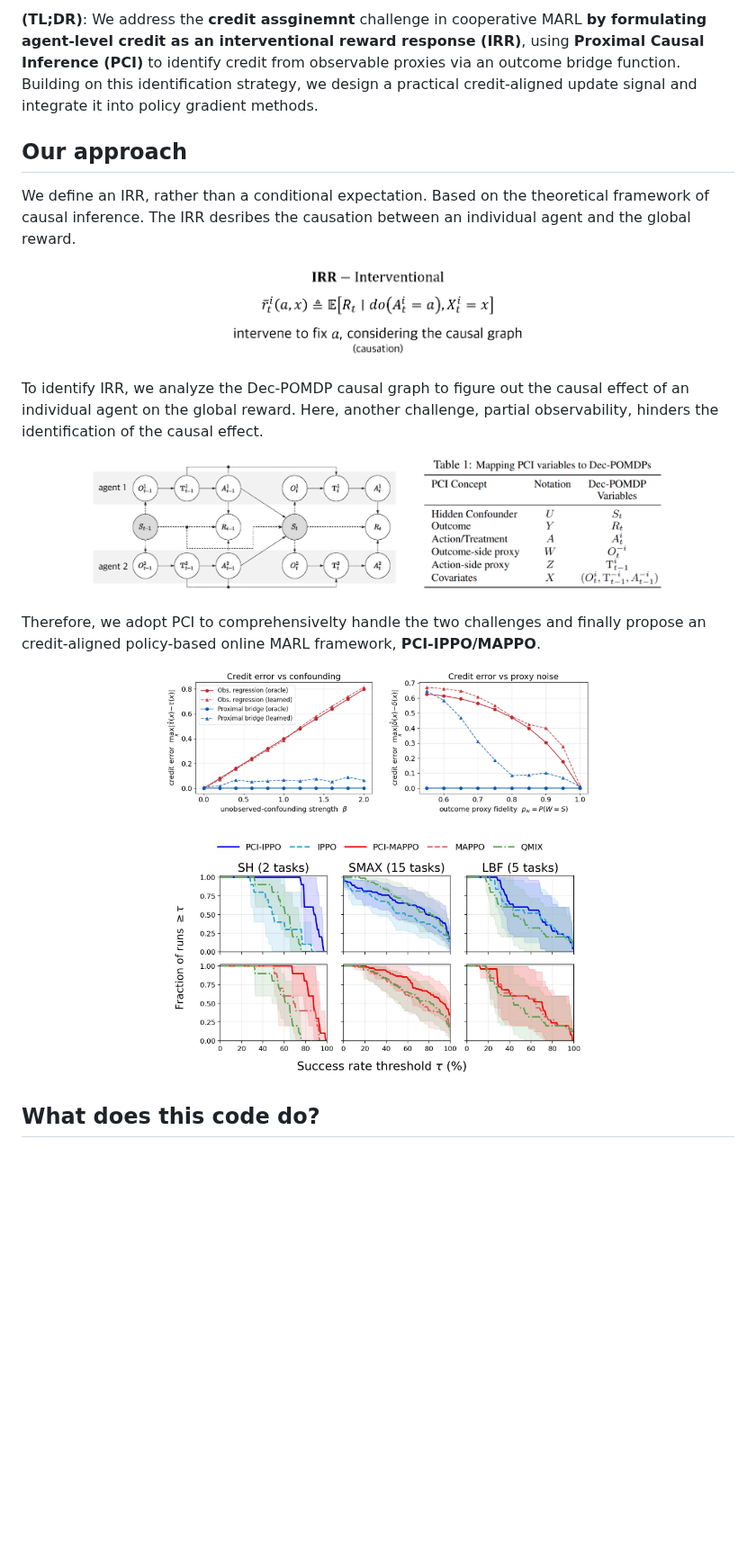
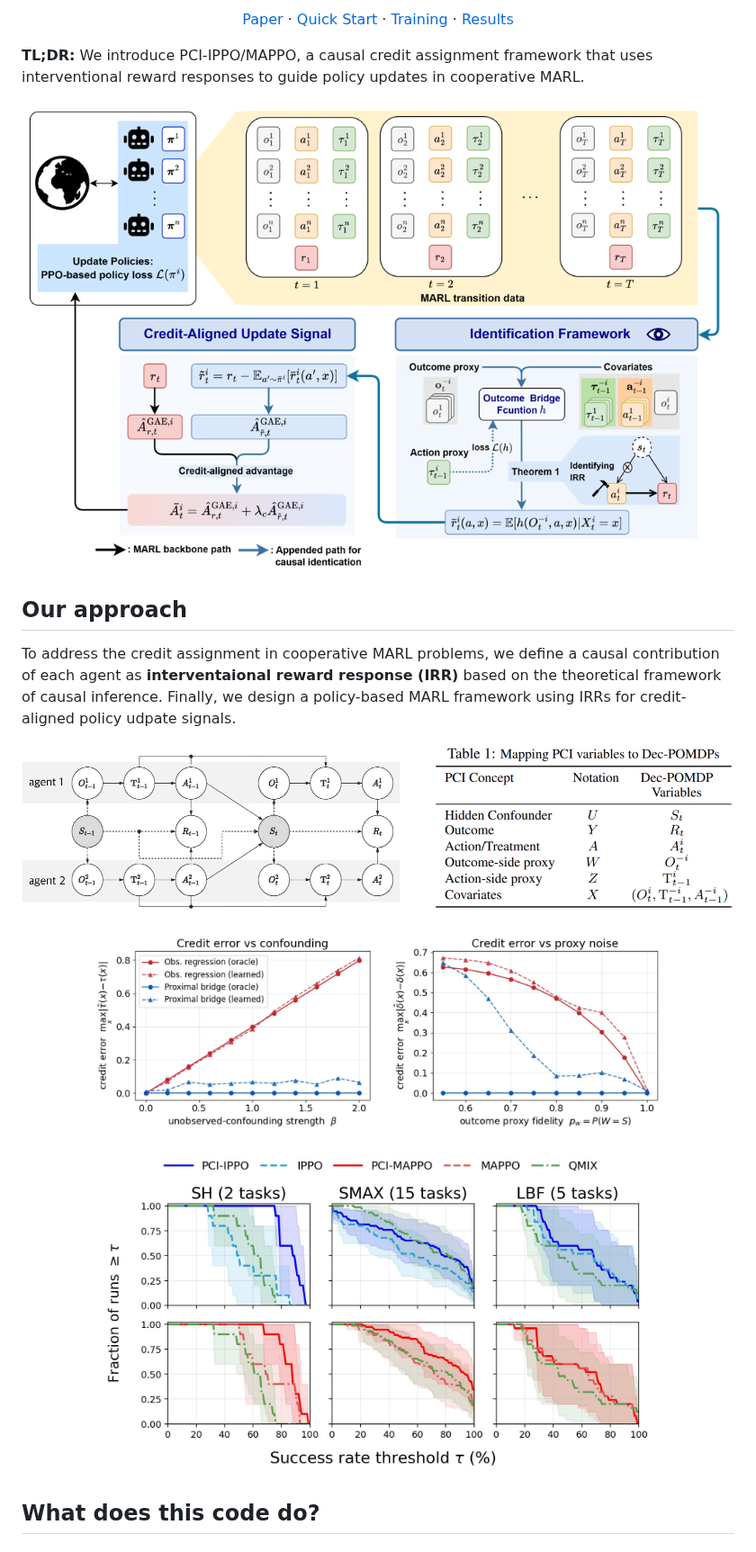
Before and after one commit to chamjinJoo/credit_assign_IRR, a Markdown page: README.md, the part around one of its changes. Shown at 90% size. Drawn GitHub-style; pictures changed too: assets/images/model.jpg (added); blank space fills up the shorter version.

Commit message:
Release codebase for Rethinking Credit Assignment

```diff
--- a/README.md
+++ b/README.md
@@ -4,17 +7,21 @@ This is the official implementaion for the paper [Rethinking Credit Assignment i
 
-**(TL;DR)**: We address the **credit assginemnt** challenge in cooperative MARL **by formulating agent-level credit as an interventional reward response (IRR)**, using **Proximal Causal Inference (PCI)** to identify credit from observable proxies via an outcome bridge function. Building on this identification strategy, we design a practical credit-aligned update signal and integrate it into policy gradient methods.
+<p align="center">
+  <a href="https://openreview.net/forum?id=FOmIe6PtvT">Paper</a> ·
+  <a href="#quick-start">Quick Start</a> ·
+  <a href="#training">Training</a> ·
+  <a href="#results">Results</a>
+</p>
+
+**TL;DR:** We introduce PCI-IPPO/MAPPO, a causal credit assignment framework that uses interventional reward responses to guide policy updates in cooperative MARL.
+
+<p align="center"><img src="./assets/images/model.jpg" alt="IRR" width="100%"></p>
 
 ## Our approach
-We define an IRR, rather than a conditional expectation. Based on the theoretical framework of causal inference. The IRR desribes the causation between an individual agent and the global reward.
-<p align="center"><img src="./assets/images/IRR.jpg" width="50%"></p>
+To address the credit assignment in cooperative MARL problems, we define a causal contribution of each agent as **interventaional reward response (IRR)** based on the theoretical framework of causal inference. Finally, we design a policy-based MARL framework using IRRs for credit-aligned policy udpate signals.
 
-To identify IRR, we analyze the Dec-POMDP causal graph to figure out the causal effect of an individual agent on the global reward. Here, another challenge, partial observability, hinders the identification of the causal effect.
-
-<p align="center"><img src="./assets/images/decpomdp.jpg" alt="IRR" width="80%"></p>
-
-Therefore, we adopt PCI to comprehensivelty handle the two challenges and finally propose an credit-aligned policy-based online MARL framework, **PCI-IPPO/MAPPO**.
-<p align="center"><img src="./assets/images/fig2_oracle_val.jpg" alt="Oracle Results" width="60%"></p>
-<p align="center"><img src="./assets/images/fig4_perf_prof.jpg" alt="Experimental Results" width="60%"></p>
+<p align="center"><img src="./assets/images/decpomdp.jpg" alt="IRR" width="100%"></p>
+<p align="center"><img src="./assets/images/fig2_oracle_val.jpg" alt="Oracle Results" width="80%"></p>
+<p align="center"><img src="./assets/images/fig4_perf_prof.jpg" alt="Experimental Results" width="80%"></p>
 
 ## What does this code do?
 
```
Also changed, not shown: other parts of README.md (+6 -3 lines).
